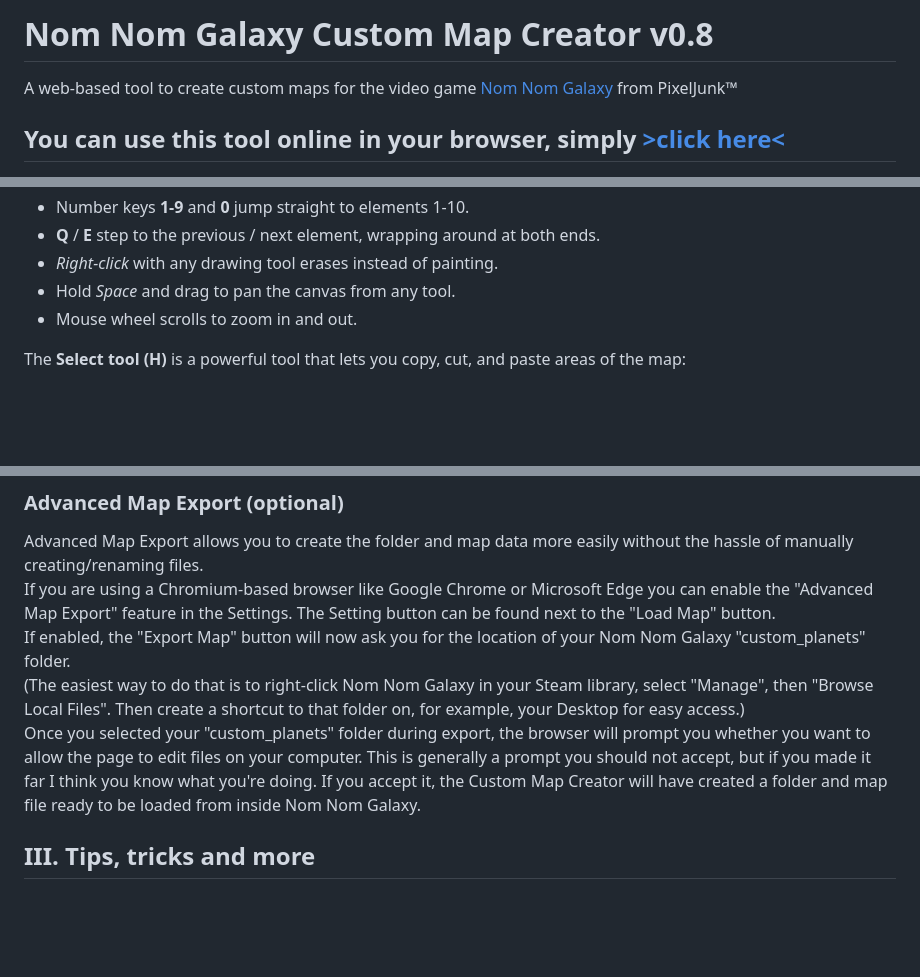
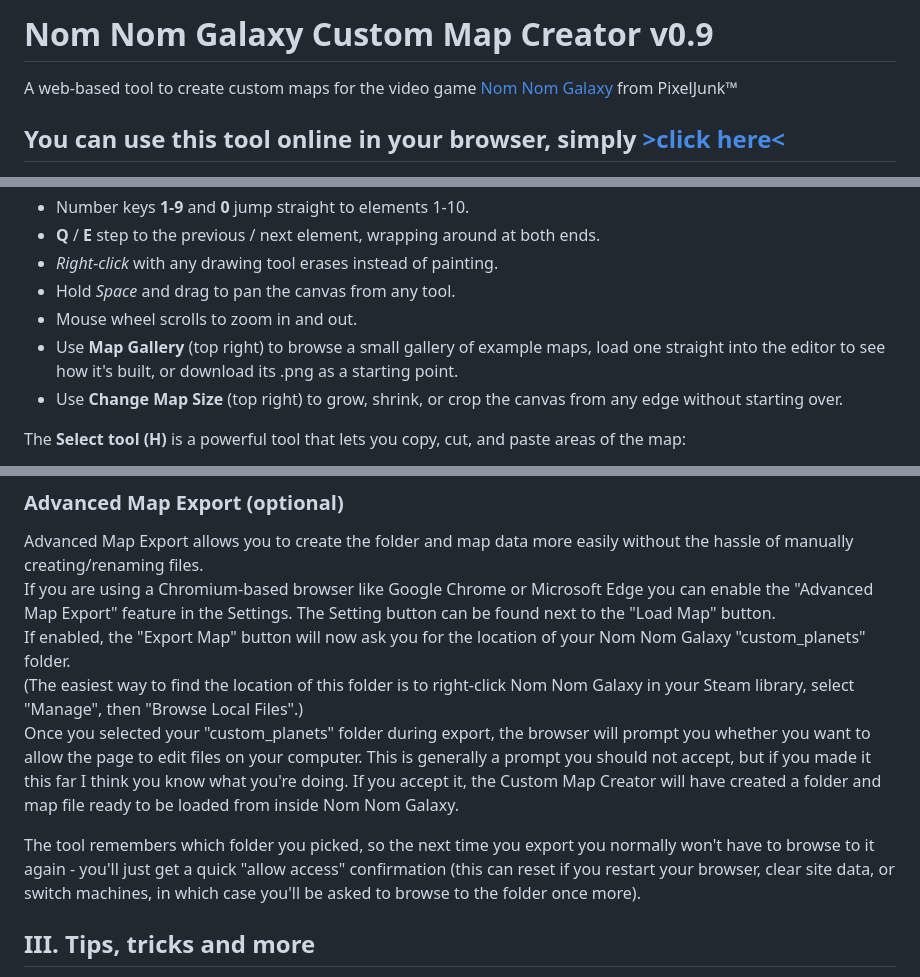
Before and after one commit to anotherindex/Nom-Nom-Galaxy-Custom-Map-Creator, a Markdown page: README.md, 3 parts joined by grey strips. Rendered like a GitHub page; blank space fills up the shorter version.

```diff
--- a/README.md
+++ b/README.md
@@ -1,4 +1,4 @@
-# Nom Nom Galaxy Custom Map Creator v0.8
+# Nom Nom Galaxy Custom Map Creator v0.9
 A web-based tool to create custom maps for the video game [Nom Nom Galaxy](https://steamcommunity.com/app/226100/discussions/0/135514649162625055/) from PixelJunk™
 ## You can use this tool online in your browser, simply **[>click here<](https://anotherindex.github.io/Nom-Nom-Galaxy-Custom-Map-Creator/index.html)**
 
@@ -19,6 +19,8 @@ A web-based tool to create custom maps for the video game [Nom Nom Galaxy](https
 - *Right-click* with any drawing tool erases instead of painting.
 - Hold *Space* and drag to pan the canvas from any tool.
 - Mouse wheel scrolls to zoom in and out.
+- Use **Map Gallery** (top right) to browse a small gallery of example maps, load one straight into the editor to see how it's built, or download its .png as a starting point.
+- Use **Change Map Size** (top right) to grow, shrink, or crop the canvas from any edge without starting over.
 
 The **Select tool (H)** is a powerful tool that lets you copy, cut, and paste areas of the map:
 
@@ -52,8 +54,10 @@ Launch Nom Nom Galaxy, go to **Corporate Conquest** (the main story mode), and n
 Advanced Map Export allows you to create the folder and map data more easily without the hassle of manually creating/renaming files.
 If you are using a Chromium-based browser like Google Chrome or Microsoft Edge you can enable the "Advanced Map Export" feature in the Settings. The Setting button can be found next to the "Load Map" button.
 If enabled, the "Export Map" button will now ask you for the location of your Nom Nom Galaxy "custom_planets" folder.
-(The easiest way to do that is to right-click Nom Nom Galaxy in your Steam library, select "Manage", then "Browse Local Files". Then create a shortcut to that folder on, for example, your Desktop for easy access.)
-Once you selected your "custom_planets" folder during export, the browser will prompt you whether you want to allow the page to edit files on your computer. This is generally a prompt you should not accept, but if you made it far I think you know what you're doing. If you accept it, the Custom Map Creator will have created a folder and map file ready to be loaded from inside Nom Nom Galaxy.
+(The easiest way to find the location of this folder is to right-click Nom Nom Galaxy in your Steam library, select "Manage", then "Browse Local Files".)
+Once you selected your "custom_planets" folder during export, the browser will prompt you whether you want to allow the page to edit files on your computer. This is generally a prompt you should not accept, but if you made it this far I think you know what you're doing. If you accept it, the Custom Map Creator will have created a folder and map file ready to be loaded from inside Nom Nom Galaxy.
+
+The tool remembers which folder you picked, so the next time you export you normally won't have to browse to it again - you'll just get a quick "allow access" confirmation (this can reset if you restart your browser, clear site data, or switch machines, in which case you'll be asked to browse to the folder once more).
 
 ## III. Tips, tricks and more
 
```
